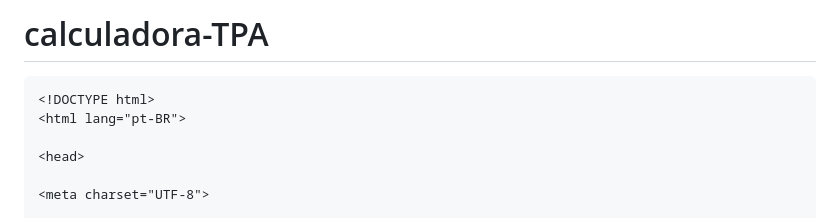
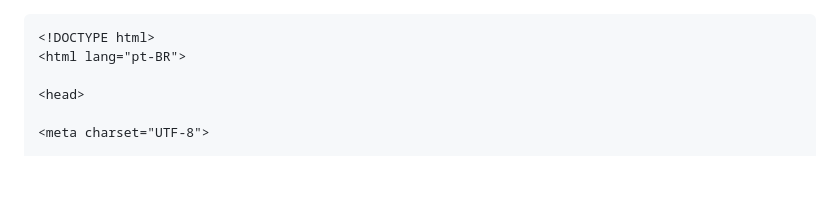
Before and after one commit to investimentosrj1m-cloud/calculadora-TPA, a Markdown page: README.md, the part around the change. Drawn GitHub-style; blank space fills up the shorter version.

````diff
--- a/README.md
+++ b/README.md
@@ -1,4 +1,3 @@
-# calculadora-TPA
 ```html
 <!DOCTYPE html>
 <html lang="pt-BR">
````
